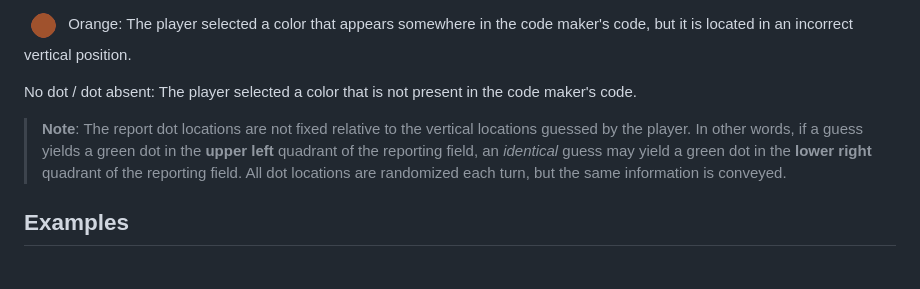
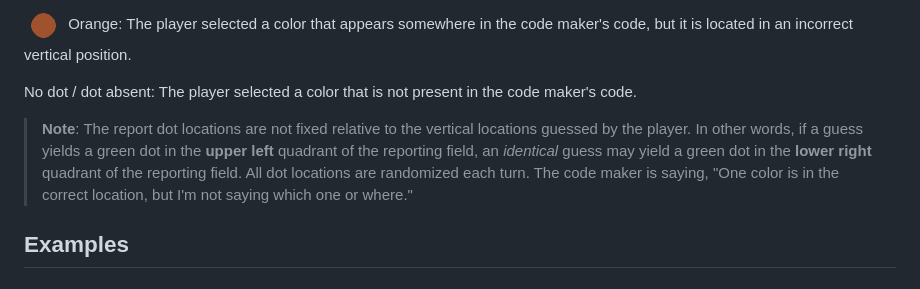
Before and after one commit to Dearthtacular/Mastermind, a Markdown page: README.md, the part around the change. GitHub-like rendering.

Commit message:
Minor changes to content

```diff
--- a/README.md
+++ b/README.md
@@ -40,7 +40,7 @@ Orange: The player selected a color that appears somewhere in the code maker's c
 No dot / dot absent:  The player selected a color that is not present in the code maker's code.
 <br>
 
->__Note__: The report dot locations are not fixed relative to the vertical locations guessed by the player.  In other words, if a guess yields a green dot in the __upper left__ quadrant of the reporting field, an _identical_ guess may yield a green dot in the __lower right__ quadrant of the reporting field.  All dot locations are randomized each turn, but the same information is conveyed.
+>__Note__: The report dot locations are not fixed relative to the vertical locations guessed by the player.  In other words, if a guess yields a green dot in the __upper left__ quadrant of the reporting field, an _identical_ guess may yield a green dot in the __lower right__ quadrant of the reporting field.  All dot locations are randomized each turn.  The code maker is saying, "One color is in the correct location, but I'm not saying which one or where."
 
 ## Examples
 
```
